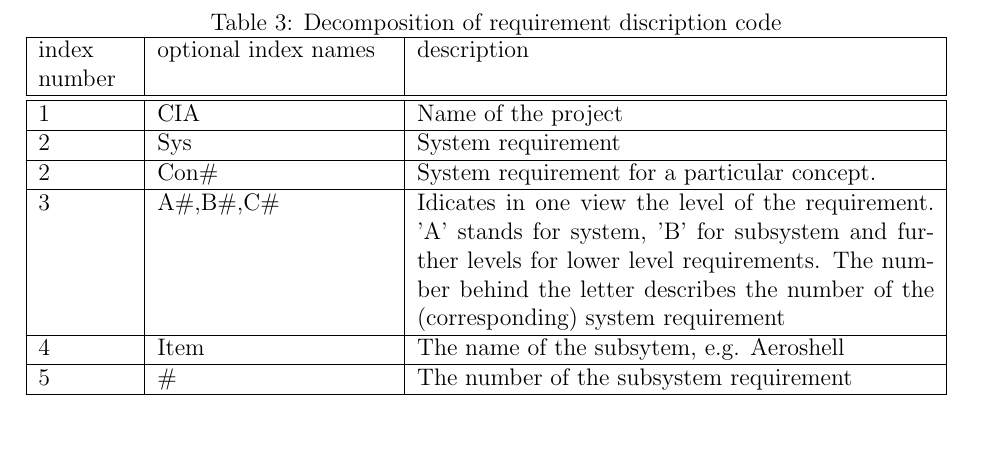
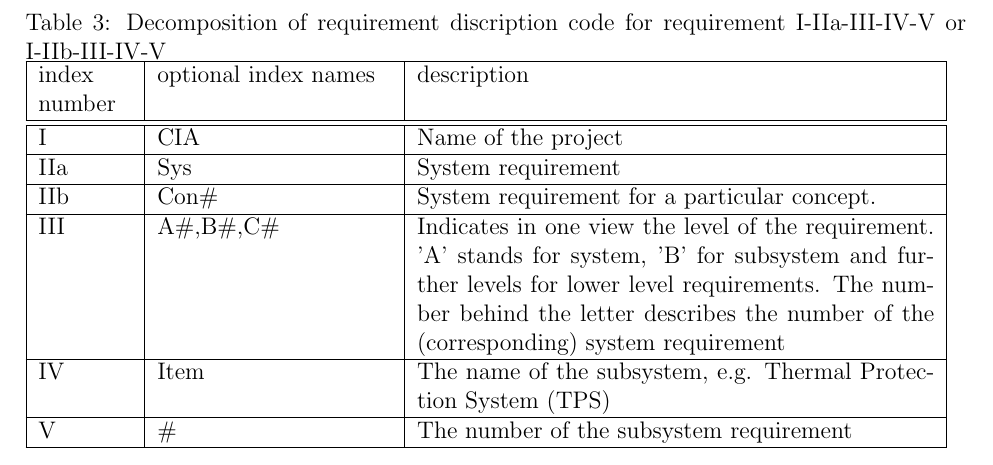
Before and after one commit to DawudH/DSE-AEROSHELL02, a LaTeX document (01_PL_PROJECT_PLAN/Report.tex, which reads 01_PL_PROJECT_PLAN/Chapter/Project_description.tex): part of page 7 of 23, cut so that both start at the same text, the shorter picture padded with empty space. Compiled offline with pdfLaTeX; a LaTeX package or settings file that is missing is left out.

Commit message:
no message

```diff
--- a/01_PL_PROJECT_PLAN/Chapter/Project_description.tex
+++ b/01_PL_PROJECT_PLAN/Chapter/Project_description.tex
@@ -77,18 +77,18 @@ In this section the top-level requirements are stated. They can be found in tabl
 \end{table}
 
 \begin{table}[H]
-    \caption {Decomposition of requirement discription code}
+    \caption {Decomposition of requirement discription code for requirement I-IIa-III-IV-V or I-IIb-III-IV-V}
     \begin{tabular}{|p{0.1\textwidth}|p{0.25\textwidth}|p{0.55\textwidth}|}
     \hline
     index number & optional index names    & description                                                                                                                                  \\ \hline \hline
-    1            & CIA                     & Name of the project                                                                                                                           \\ \hline
-    2            & Sys                     & System requirement                                                                                                                           \\ \hline
-    2            & Con\#                    & System requirement for a particular concept.
+    I            & CIA                     & Name of the project                                                                                                                           \\ \hline
+    IIa           & Sys                     & System requirement                                                                                                                           \\ \hline
+    IIb            & Con\#                    & System requirement for a particular concept.
 \\ \hline
-    3            & A\#,B\#,C\#                & Idicates in one view the level of the requirement. 'A' stands for system, 'B' for subsystem  and further levels for lower level requirements. The number behind the letter describes the number of the (corresponding) system requirement
+    III            & A\#,B\#,C\#                & Indicates in one view the level of the requirement. 'A' stands for system, 'B' for subsystem  and further levels for lower level requirements. The number behind the letter describes the number of the (corresponding) system requirement
 \\ \hline
-    4            & Item                    & The name of the subsytem, e.g. Aeroshell                                                                                                     \\ \hline
-    5            & \#			           & The number of the subsystem requirement                                                                                                      \\ \hline
+    IV            & Item                    & The name of the subsystem, e.g. Thermal Protection System (TPS)                                                                                                 \\ \hline
+    V            & \#			           & The number of the subsystem requirement                                                                                                      \\ \hline
     \end{tabular}
     \label{tab:description}
 \end{table}
```
Also changed, not shown: 01_PL_PROJECT_PLAN/Chapter/Project_description.tex (2 more changed lines).
